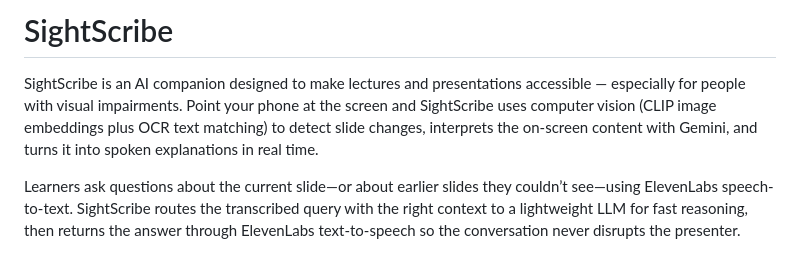
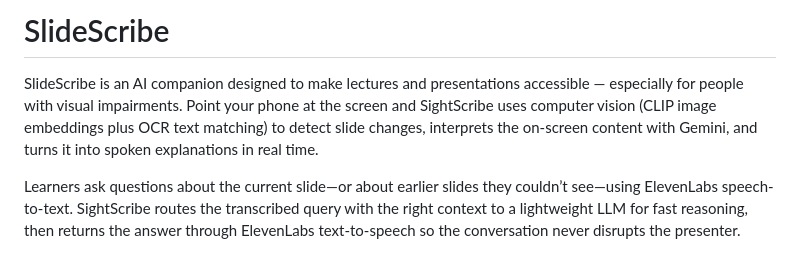
Before and after one commit to SuyashManiyar/HackUMass_codebase, a Markdown page: README.md, the part around the change. Drawn GitHub-style.

```diff
--- a/README.md
+++ b/README.md
@@ -1,6 +1,6 @@
-# SightScribe
+# SlideScribe
 
-SightScribe is an AI companion designed to make lectures and presentations accessible — especially for people with visual impairments. Point your phone at the screen and SightScribe uses computer vision (CLIP image embeddings plus OCR text matching) to detect slide changes, interprets the on-screen content with Gemini, and turns it into spoken explanations in real time.
+SlideScribe is an AI companion designed to make lectures and presentations accessible — especially for people with visual impairments. Point your phone at the screen and SightScribe uses computer vision (CLIP image embeddings plus OCR text matching) to detect slide changes, interprets the on-screen content with Gemini, and turns it into spoken explanations in real time.
 
 Learners ask questions about the current slide—or about earlier slides they couldn’t see—using ElevenLabs speech-to-text. SightScribe routes the transcribed query with the right context to a lightweight LLM for fast reasoning, then returns the answer through ElevenLabs text-to-speech so the conversation never disrupts the presenter.
 
```
